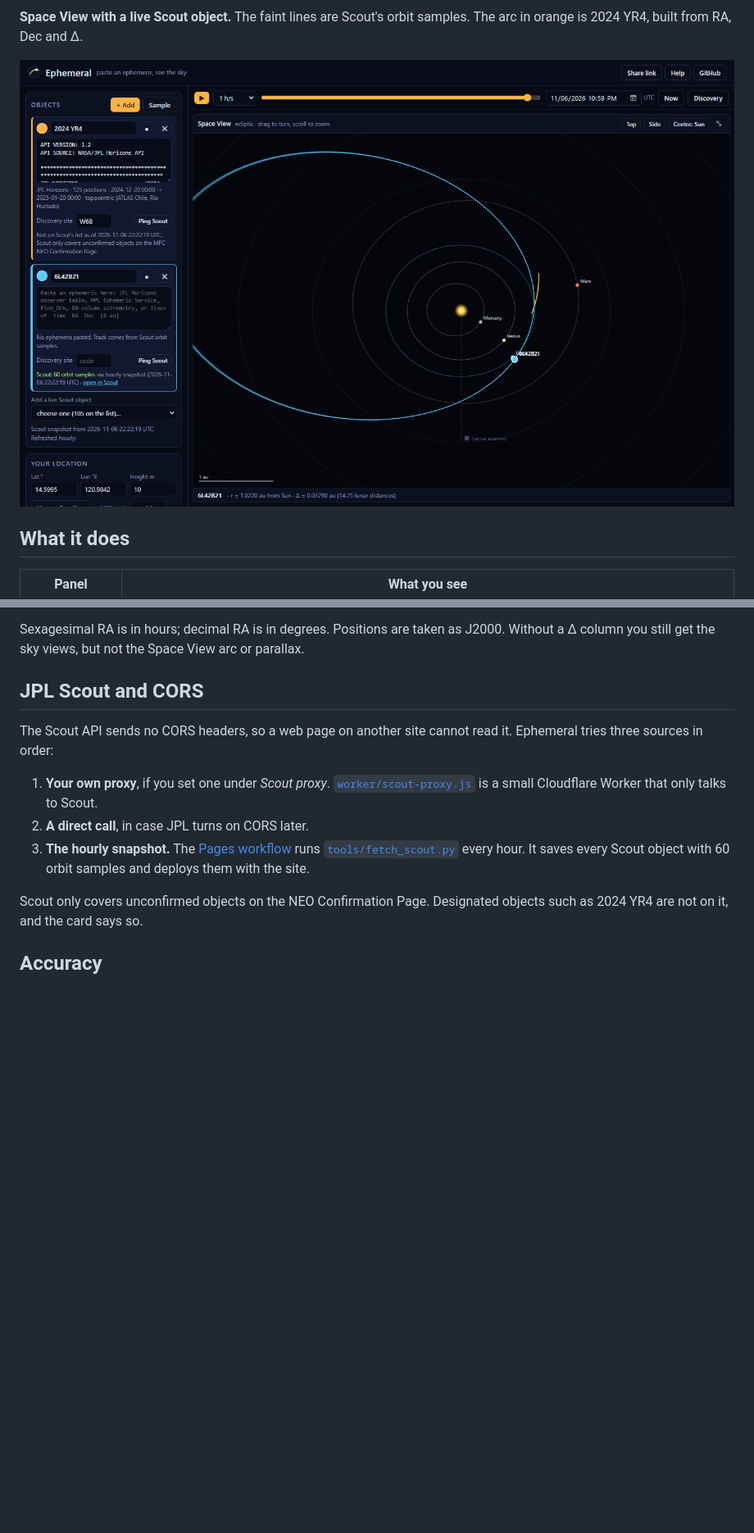
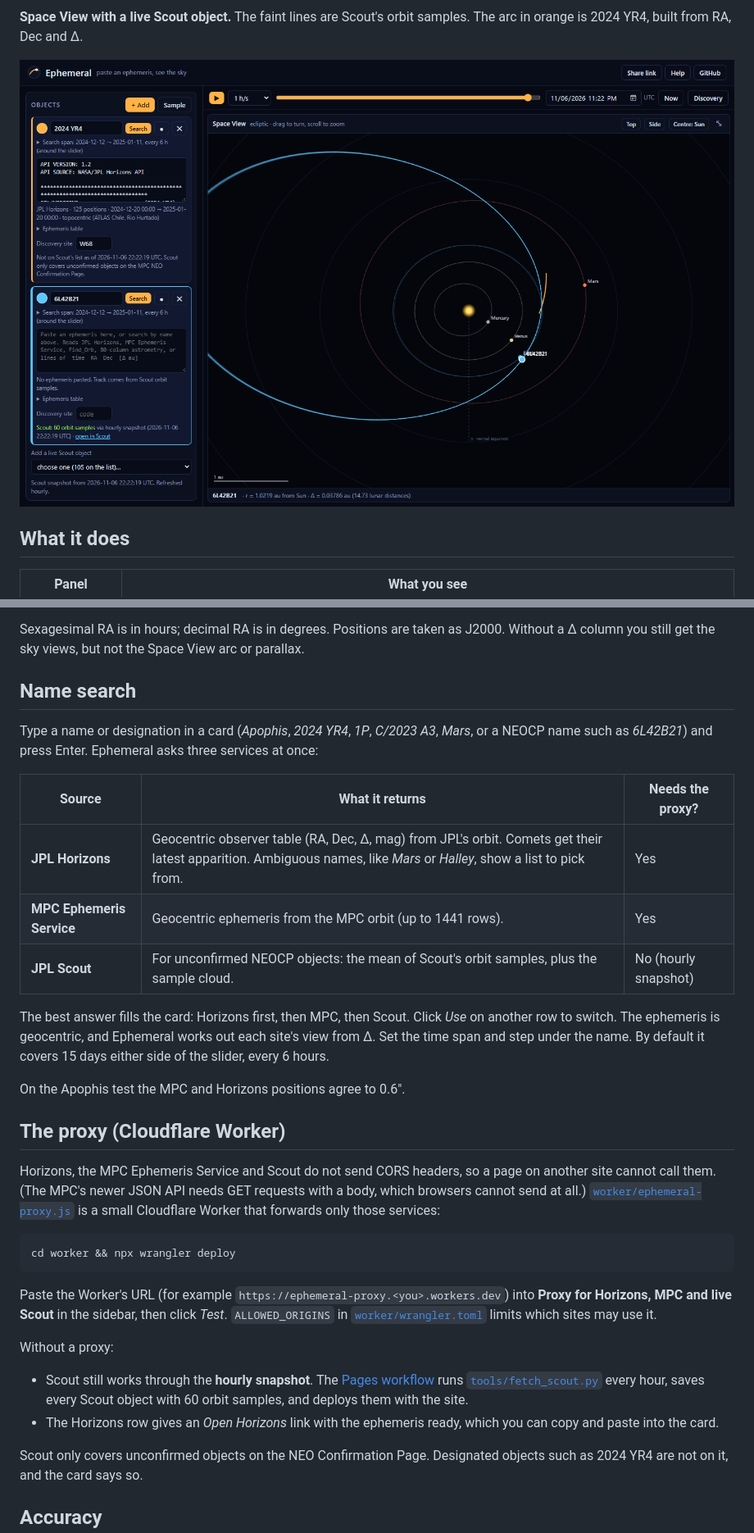
Before and after one commit to eagnespuerto/ephemeral, a Markdown page: README.md, 2 parts joined by grey strips. Shown at 82% size. Drawn GitHub-style; pictures changed too: docs/screenshots/space-view.png; blank space fills up the shorter version.

````diff
--- a/README.md
+++ b/README.md
@@ -57,13 +63,34 @@ Ephemeral reads these formats:
 
 Sexagesimal RA is in hours; decimal RA is in degrees. Positions are taken as J2000. Without a Δ column you still get the sky views, but not the Space View arc or parallax.
 
-## JPL Scout and CORS
+## Name search
 
-The Scout API sends no CORS headers, so a web page on another site cannot read it. Ephemeral tries three sources in order:
+Type a name or designation in a card (*Apophis*, *2024 YR4*, *1P*, *C/2023 A3*, *Mars*, or a NEOCP name such as *6L42B21*) and press Enter. Ephemeral asks three services at once:
 
-1. **Your own proxy**, if you set one under *Scout proxy*. [`worker/scout-proxy.js`](worker/scout-proxy.js) is a small Cloudflare Worker that only talks to Scout.
-2. **A direct call**, in case JPL turns on CORS later.
-3. **The hourly snapshot.** The [Pages workflow](.github/workflows/pages.yml) runs [`tools/fetch_scout.py`](tools/fetch_scout.py) every hour. It saves every Scout object with 60 orbit samples and deploys them with the site.
+| Source | What it returns | Needs the proxy? |
+|---|---|---|
+| **JPL Horizons** | Geocentric observer table (RA, Dec, Δ, mag) from JPL's orbit. Comets get their latest apparition. Ambiguous names, like *Mars* or *Halley*, show a list to pick from. | Yes |
+| **MPC Ephemeris Service** | Geocentric ephemeris from the MPC orbit (up to 1441 rows). | Yes |
+| **JPL Scout** | For unconfirmed NEOCP objects: the mean of Scout's orbit samples, plus the sample cloud. | No (hourly snapshot) |
+
+The best answer fills the card: Horizons first, then MPC, then Scout. Click *Use* on another row to switch. The ephemeris is geocentric, and Ephemeral works out each site's view from Δ. Set the time span and step under the name. By default it covers 15 days either side of the slider, every 6 hours.
+
+On the Apophis test the MPC and Horizons positions agree to 0.6″.
+
+## The proxy (Cloudflare Worker)
+
+Horizons, the MPC Ephemeris Service and Scout do not send CORS headers, so a page on another site cannot call them. (The MPC's newer JSON API needs GET requests with a body, which browsers cannot send at all.) [`worker/ephemeral-proxy.js`](worker/ephemeral-proxy.js) is a small Cloudflare Worker that forwards only those services:
+
+```bash
+cd worker && npx wrangler deploy
+```
+
+Paste the Worker's URL (for example `https://ephemeral-proxy.<you>.workers.dev`) into **Proxy for Horizons, MPC and live Scout** in the sidebar, then click *Test*. `ALLOWED_ORIGINS` in [`worker/wrangler.toml`](worker/wrangler.toml) limits which sites may use it.
+
+Without a proxy:
+
+- Scout still works through the **hourly snapshot**. The [Pages workflow](.github/workflows/pages.yml) runs [`tools/fetch_scout.py`](tools/fetch_scout.py) every hour, saves every Scout object with 60 orbit samples, and deploys them with the site.
+- The Horizons row gives an *Open Horizons* link with the ephemeris ready, which you can copy and paste into the card.
 
 Scout only covers unconfirmed objects on the NEO Confirmation Page. Designated objects such as 2024 YR4 are not on it, and the card says so.
 
````
Also changed, not shown: other parts of README.md (+18 -4 lines), docs/screenshots/discovery-pov.png, docs/screenshots/name-search.png (added), docs/screenshots/overview.png, docs/screenshots/sky-chart.png, 10 other files.
